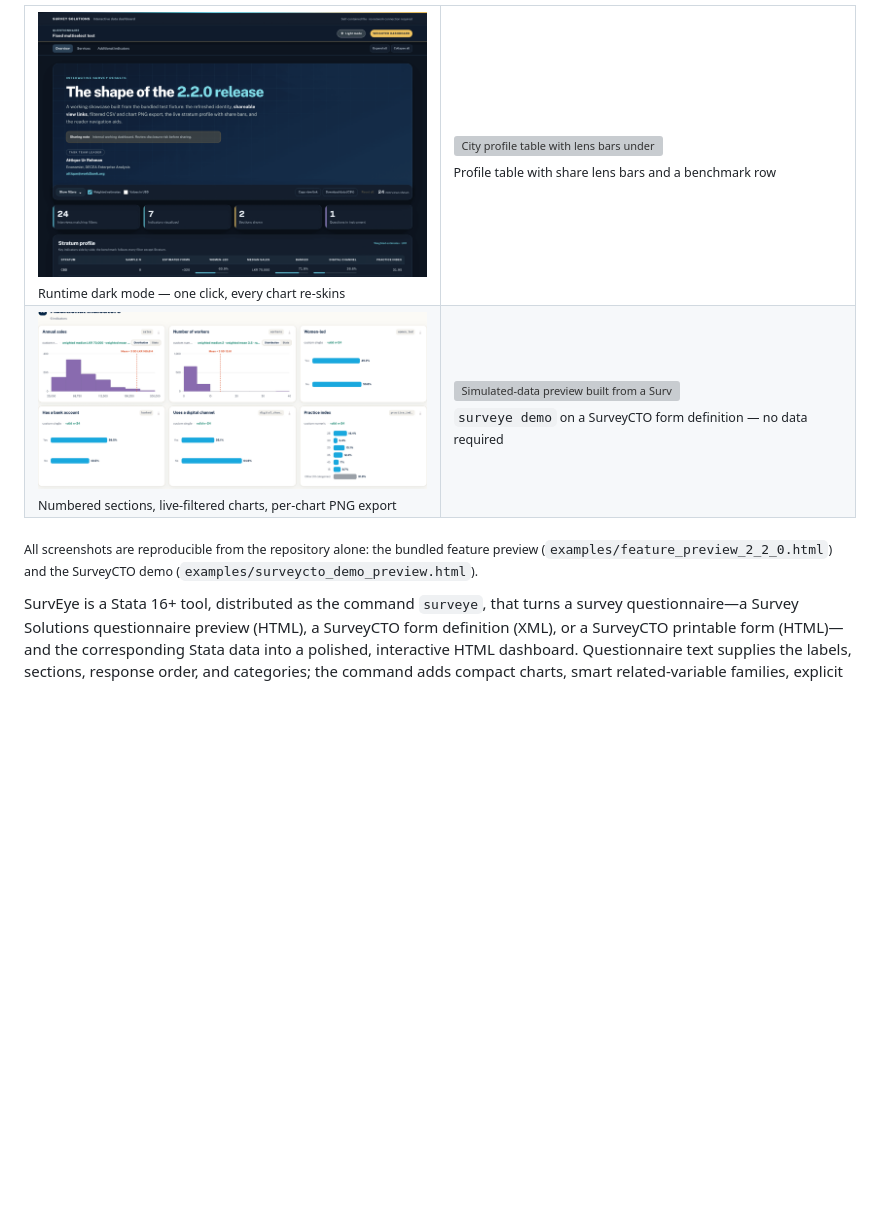
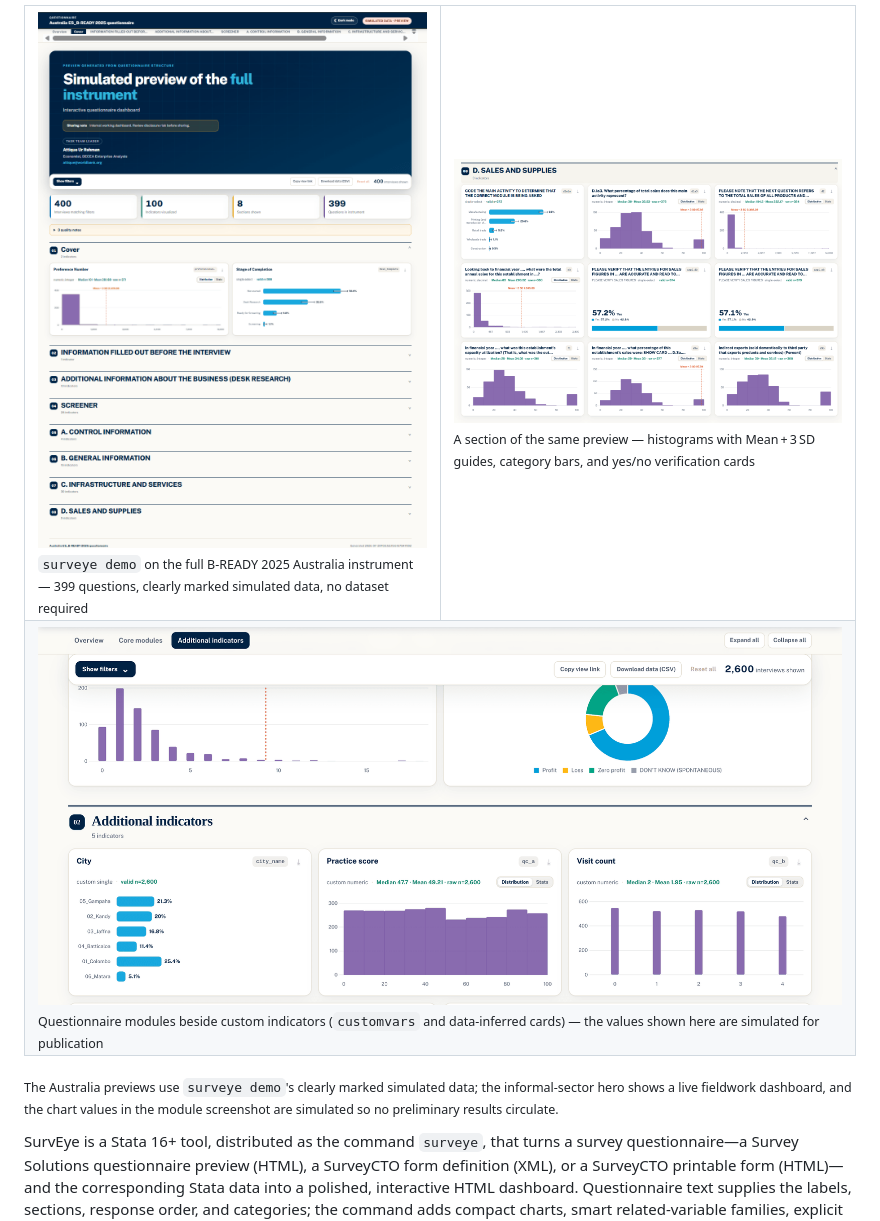
Before and after one commit to arehman10/SurvEye, a Markdown page: README.md, the part around one of its changes. Rendered like a GitHub page; pictures changed too: docs/screenshots/australia-demo.png (added), docs/screenshots/australia-sales.png (added), docs/screenshots/informal-charts.png (added); blank space fills up the shorter version; grey boxes are pictures that could not be loaded.

```diff
--- a/README.md
+++ b/README.md
@@ -13,16 +13,15 @@
 
 <table>
   <tr>
-    <td width="50%"><img src="docs/screenshots/hero-dark.png" alt="The same dashboard after the one-click runtime dark switch"><br><sub>Runtime dark mode — one click, every chart re-skins</sub></td>
-    <td width="50%"><img src="docs/screenshots/profile-table.png" alt="City profile table with lens bars under every share cell and a gold benchmark row"><br><sub>Profile table with share lens bars and a benchmark row</sub></td>
+    <td width="50%"><img src="docs/screenshots/australia-demo.png" alt="surveye demo on the full B-READY 2025 Australia instrument: 399 questions, 8 sections, simulated data"><br><sub><code>surveye demo</code> on the full B-READY 2025 Australia instrument — 399 questions, clearly marked simulated data, no dataset required</sub></td>
+    <td width="50%"><img src="docs/screenshots/australia-sales.png" alt="A sales-and-supplies section of the simulated Australia preview: histograms with mean plus three SD guides, single-select bars, yes/no verification cards"><br><sub>A section of the same preview — histograms with Mean + 3 SD guides, category bars, and yes/no verification cards</sub></td>
   </tr>
   <tr>
-    <td width="50%"><img src="docs/screenshots/charts.png" alt="A chart section with a histogram, mean plus three SD guide, and yes/no split bars"><br><sub>Numbered sections, live-filtered charts, per-chart PNG export</sub></td>
-    <td width="50%"><img src="docs/screenshots/surveycto.png" alt="Simulated-data preview built from a SurveyCTO form definition with surveye demo"><br><sub><code>surveye demo</code> on a SurveyCTO form definition — no data required</sub></td>
+    <td colspan="2"><img src="docs/screenshots/informal-charts.png" alt="Informal-sector modules with a workforce histogram, a profit/loss donut, and custom indicators inferred from data"><br><sub>Questionnaire modules beside custom indicators (<code>customvars</code> and data-inferred cards) — the values shown here are simulated for publication</sub></td>
   </tr>
 </table>
 
-<sub>All screenshots are reproducible from the repository alone: the bundled feature preview (`examples/feature_preview_2_2_0.html`) and the SurveyCTO demo (`examples/surveycto_demo_preview.html`).</sub>
+<sub>The Australia previews use <code>surveye demo</code>'s clearly marked simulated data; the informal-sector hero shows a live fieldwork dashboard, and the chart values in the module screenshot are simulated so no preliminary results circulate.</sub>
 
 SurvEye is a Stata 16+ tool, distributed as the command `surveye`, that turns a survey questionnaire—a Survey Solutions questionnaire preview (HTML), a SurveyCTO form definition (XML), or a SurveyCTO printable form (HTML)—and the corresponding Stata data into a polished, interactive HTML dashboard. Questionnaire text supplies the labels, sections, response order, and categories; the command adds compact charts, smart related-variable families, explicit subgroup comparisons, filters, messages, custom data variables, native Stata weights, optional confidence intervals, live-filtered numeric summaries, optional profile tables, local-currency/USD switching, a localized right-to-left interface, and an optional Leaflet country map.
 
```
Also changed, not shown: other parts of README.md (+1 -1 lines), CHANGELOG.md (+6 -4 lines).
